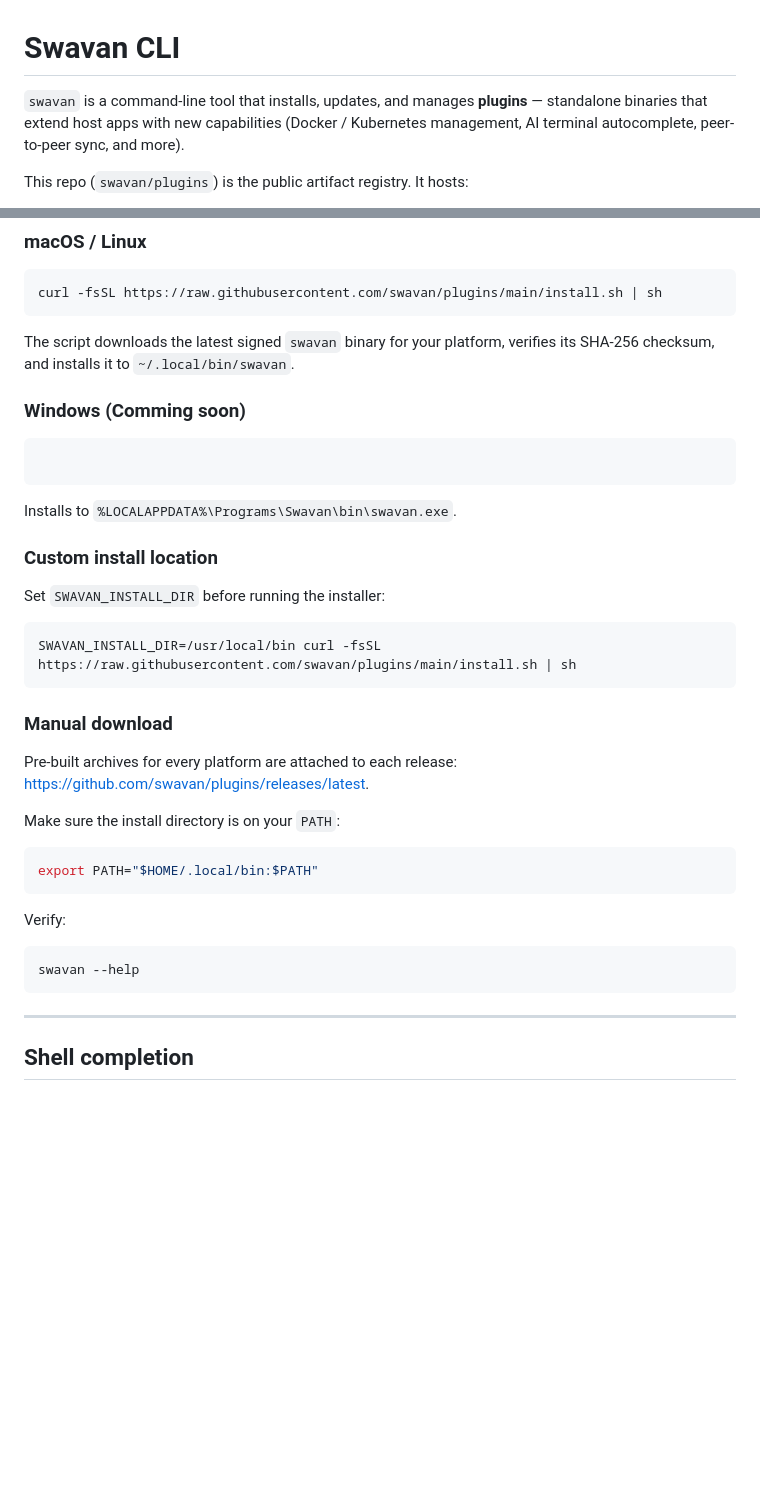
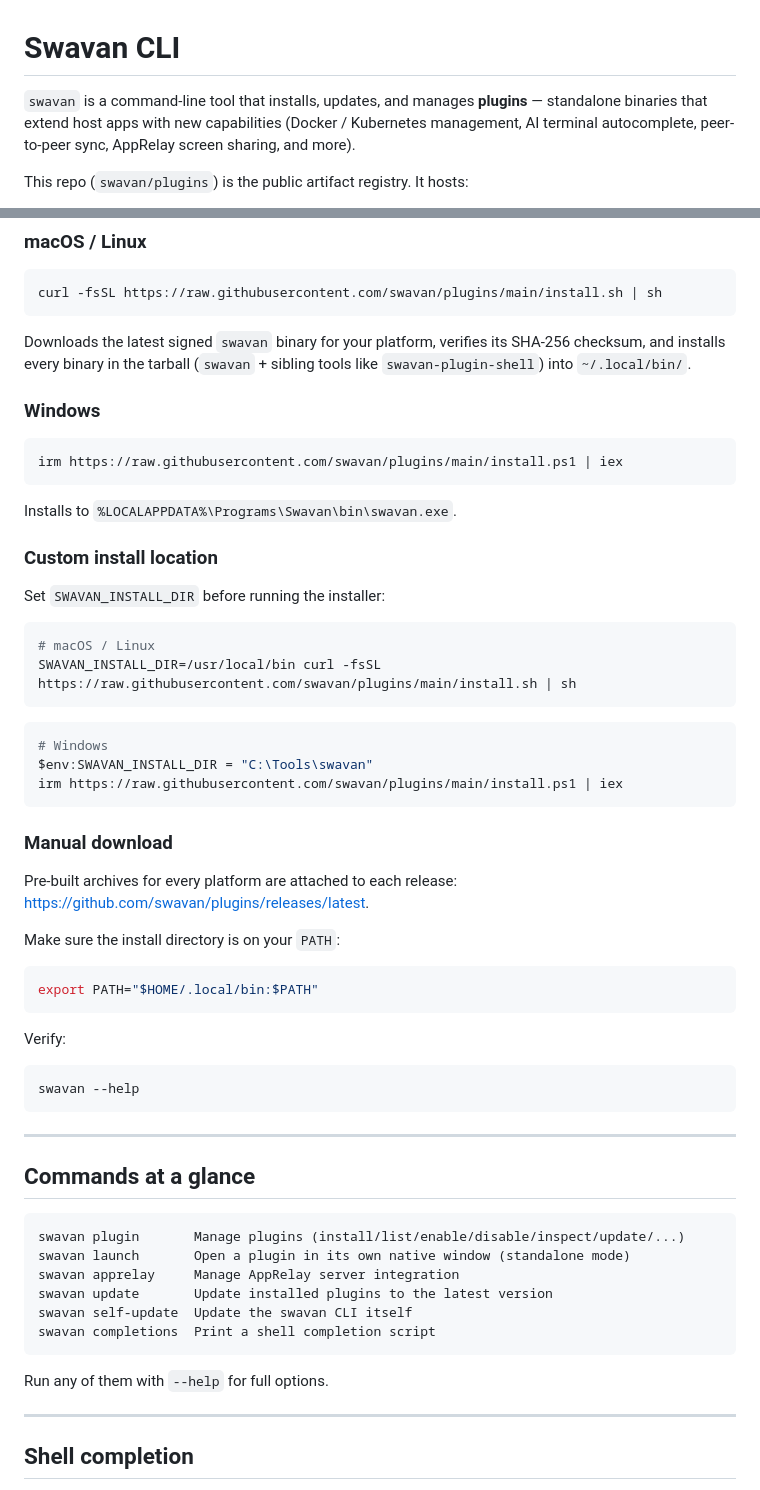
Before and after one commit to swavan/plugins, a Markdown page: README.md, 2 parts joined by grey strips. GitHub-like rendering; blank space fills up the shorter version.

````diff
--- a/README.md
+++ b/README.md
@@ -1,6 +1,6 @@
 # Swavan CLI
 
-`swavan` is a command-line tool that installs, updates, and manages **plugins** — standalone binaries that extend host apps with new capabilities (Docker / Kubernetes management, AI terminal autocomplete, peer-to-peer sync, and more).
+`swavan` is a command-line tool that installs, updates, and manages **plugins** — standalone binaries that extend host apps with new capabilities (Docker / Kubernetes management, AI terminal autocomplete, peer-to-peer sync, AppRelay screen sharing, and more).
 
 This repo (`swavan/plugins`) is the public artifact registry. It hosts:
 
@@ -18,11 +18,12 @@ This repo (`swavan/plugins`) is the public artifact registry. It hosts:
 curl -fsSL https://raw.githubusercontent.com/swavan/plugins/main/install.sh | sh
 ```
 
-The script downloads the latest signed `swavan` binary for your platform, verifies its SHA-256 checksum, and installs it to `~/.local/bin/swavan`.
+Downloads the latest signed `swavan` binary for your platform, verifies its SHA-256 checksum, and installs every binary in the tarball (`swavan` + sibling tools like `swavan-plugin-shell`) into `~/.local/bin/`.
 
-### Windows (Comming soon)
+### Windows
 
 ```powershell
+irm https://raw.githubusercontent.com/swavan/plugins/main/install.ps1 | iex
 ```
 
 Installs to `%LOCALAPPDATA%\Programs\Swavan\bin\swavan.exe`.
@@ -32,7 +33,14 @@ Installs to `%LOCALAPPDATA%\Programs\Swavan\bin\swavan.exe`.
 Set `SWAVAN_INSTALL_DIR` before running the installer:
 
 ```sh
+# macOS / Linux
 SWAVAN_INSTALL_DIR=/usr/local/bin curl -fsSL https://raw.githubusercontent.com/swavan/plugins/main/install.sh | sh
+```
+
+```powershell
+# Windows
+$env:SWAVAN_INSTALL_DIR = "C:\Tools\swavan"
+irm https://raw.githubusercontent.com/swavan/plugins/main/install.ps1 | iex
 ```
 
 ### Manual download
@@ -50,6 +58,21 @@ Verify:
 ```sh
 swavan --help
 ```
+
+---
+
+## Commands at a glance
+
+```
+swavan plugin       Manage plugins (install/list/enable/disable/inspect/update/...)
+swavan launch       Open a plugin in its own native window (standalone mode)
+swavan apprelay     Manage AppRelay server integration
+swavan update       Update installed plugins to the latest version
+swavan self-update  Update the swavan CLI itself
+swavan completions  Print a shell completion script
+```
+
+Run any of them with `--help` for full options.
 
 ---
 
````
Also changed, not shown: other parts of README.md (+31 -9 lines).
